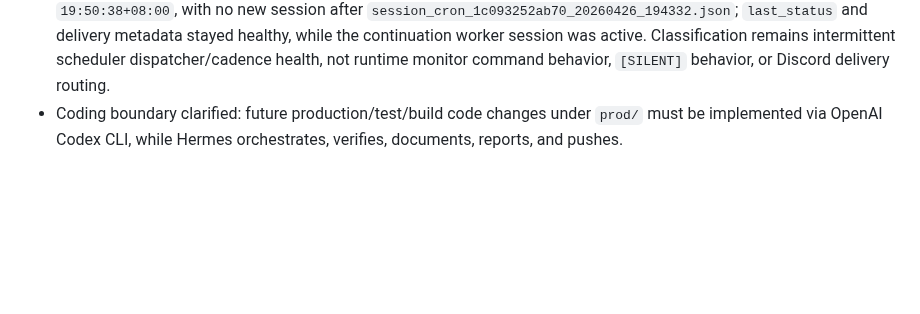
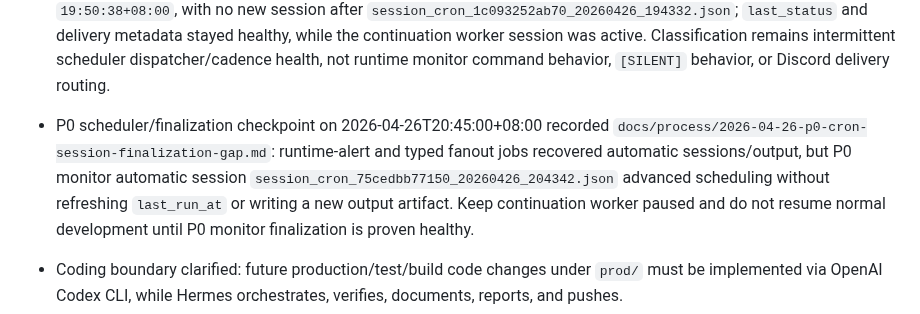
Before and after one commit to lanyusea/screeps, a Markdown page: docs/process/active-work-state.md, the part around the change. GitHub-like rendering; blank space fills up the shorter version.

Commit message:
docs: record P0 cron finalization gap

```diff
--- a/docs/process/active-work-state.md
+++ b/docs/process/active-work-state.md
@@ -281,6 +281,8 @@ If any task remains open for more than 4 hours without a final conclusion, publi
 - P0 scheduler cadence audit on 2026-04-26T18:32:15+08:00 recorded `docs/process/2026-04-26-scheduler-cadence-audit-1832.md`: after main advanced to `0343354` and open PRs were clear, `jobs.json` still showed far-future `next_run_at` values for P0 monitor and typed fanout jobs, and runtime-alert job `1c093252ab70` remained overdue 80 seconds after its `18:30:55+08:00` due time with no new session beyond `session_cron_1c093252ab70_20260426_175736.json`. Latest alert output remains healthy `[SILENT]` when run, so the active blocker is scheduler cadence/rescheduling rather than monitor command behavior.
 - P0 scheduler cadence audit on 2026-04-26T19:24:08+08:00 recorded `docs/process/2026-04-26-scheduler-cadence-audit-1924.md`: runtime-alert job `1c093252ab70` had fresh successful `[SILENT]` runs at 19:05 and 19:17, but did not advance after its `19:22:06+08:00` due time by the 19:24 checkpoint; continuation job metadata was also stale relative to `19:21:50+08:00`, while P0 monitor and typed fanout jobs had recovered one fresh run. Classification remains intermittent scheduler dispatcher/cadence health, not monitor no-alert behavior or Discord delivery routing.
 - P0 scheduler cadence audit on 2026-04-26T19:48:19+08:00 recorded `docs/process/2026-04-26-scheduler-cadence-audit-1948.md`: runtime-alert job `1c093252ab70` was due at `19:48:49+08:00` and still had not advanced by `19:50:38+08:00`, with no new session after `session_cron_1c093252ab70_20260426_194332.json`; `last_status` and delivery metadata stayed healthy, while the continuation worker session was active. Classification remains intermittent scheduler dispatcher/cadence health, not runtime monitor command behavior, `[SILENT]` behavior, or Discord delivery routing.
+
+- P0 scheduler/finalization checkpoint on 2026-04-26T20:45:00+08:00 recorded `docs/process/2026-04-26-p0-cron-session-finalization-gap.md`: runtime-alert and typed fanout jobs recovered automatic sessions/output, but P0 monitor automatic session `session_cron_75cedbb77150_20260426_204342.json` advanced scheduling without refreshing `last_run_at` or writing a new output artifact. Keep continuation worker paused and do not resume normal development until P0 monitor finalization is proven healthy.
 - Coding boundary clarified: future production/test/build code changes under `prod/` must be implemented via OpenAI Codex CLI, while Hermes orchestrates, verifies, documents, reports, and pushes.
 - Commit behavior clarified: Codex must commit after each completed coding task; documentation-only changes may be committed by Hermes directly.
 - Git identity configured globally and local history rewritten to `lanyusea's bot <lanyusea@gmail.com>`; local rewrite succeeded, remote force push was blocked by platform smart approval and still needs an approved force-push path if remote history rewrite is still desired.
```
Also changed, not shown: docs/process/2026-04-26-p0-cron-session-finalization-gap.md (added, +52 -0 lines).
